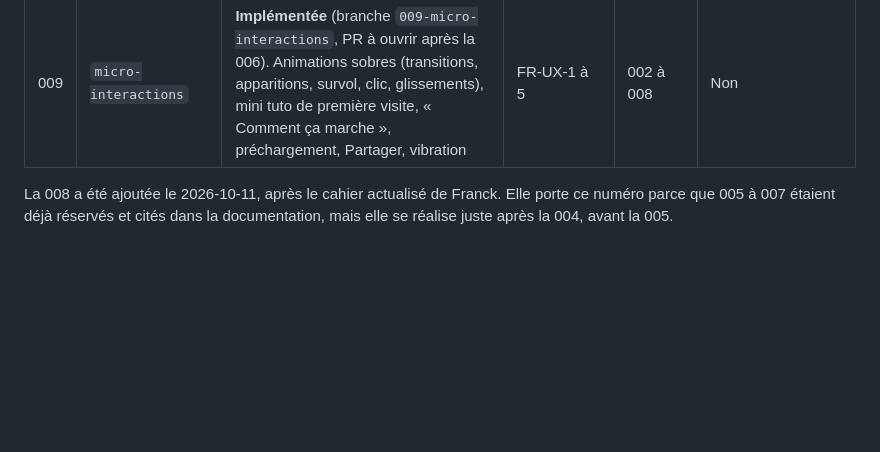
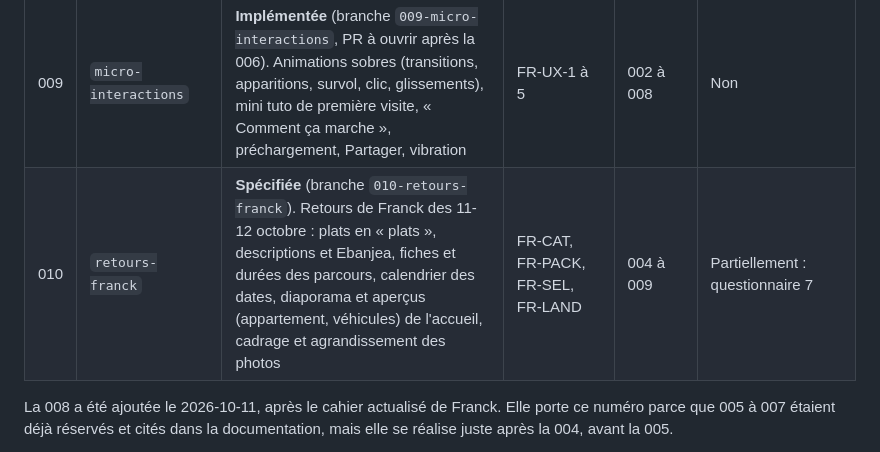
Before and after one commit to concepteur19/tks-web, a Markdown page: specs/README.md, the part around the change. GitHub-like rendering; blank space fills up the shorter version.

Commit message:
docs(010): spec for Franck's feedback of 11-12 October — dishes, tour pages, calendar, home slideshow and teasers, photo framing
Co-Authored-By: Claude Opus 5.5 <noreply@anthropic.com>

```diff
--- a/specs/README.md
+++ b/specs/README.md
@@ -23,6 +23,7 @@ La découpe ci-dessous remplace celle du 2026-09-13, qui organisait le travail a
 | 007 | `k8s-lab` | Manifests Kustomize, config kind, Ingress local, exercices de `docs/devops.md` | — (hors produit) | 001 | Non |
 | 008 | `tourism-universes` | **Livrée** (PR #7). Le Tourisme en trois univers (Visites & Découvertes, Activités & Loisirs, Spécialités culinaires) : page d'entrée, une page par univers, catalogue porté à 32 prestations, minimum de participants, mention « tarif dégressif ». Cahier actualisé d'octobre 2026. **Réalisée avant la 005** | FR-CAT-* | 004 | Non : réponses de Franck reçues le 2026-10-11 ; photos encore attendues pour 4 visites, illustrations pour les plats et le bateau de croisière |
 | 009 | `micro-interactions` | **Implémentée** (branche `009-micro-interactions`, PR à ouvrir après la 006). Animations sobres (transitions, apparitions, survol, clic, glissements), mini tuto de première visite, « Comment ça marche », préchargement, Partager, vibration | FR-UX-1 à 5 | 002 à 008 | Non |
+| 010 | `retours-franck` | **Spécifiée** (branche `010-retours-franck`). Retours de Franck des 11-12 octobre : plats en « plats », descriptions et Ebanjea, fiches et durées des parcours, calendrier des dates, diaporama et aperçus (appartement, véhicules) de l'accueil, cadrage et agrandissement des photos | FR-CAT, FR-PACK, FR-SEL, FR-LAND | 004 à 009 | Partiellement : questionnaire 7 |
 
 La 008 a été ajoutée le 2026-10-11, après le cahier actualisé de Franck. Elle porte ce numéro parce que 005 à 007 étaient déjà réservés et cités dans la documentation, mais elle se réalise juste après la 004, avant la 005.
 
```
Also changed, not shown: specs/010-retours-franck/spec.md (added, +189 -0 lines), 1 other file.
